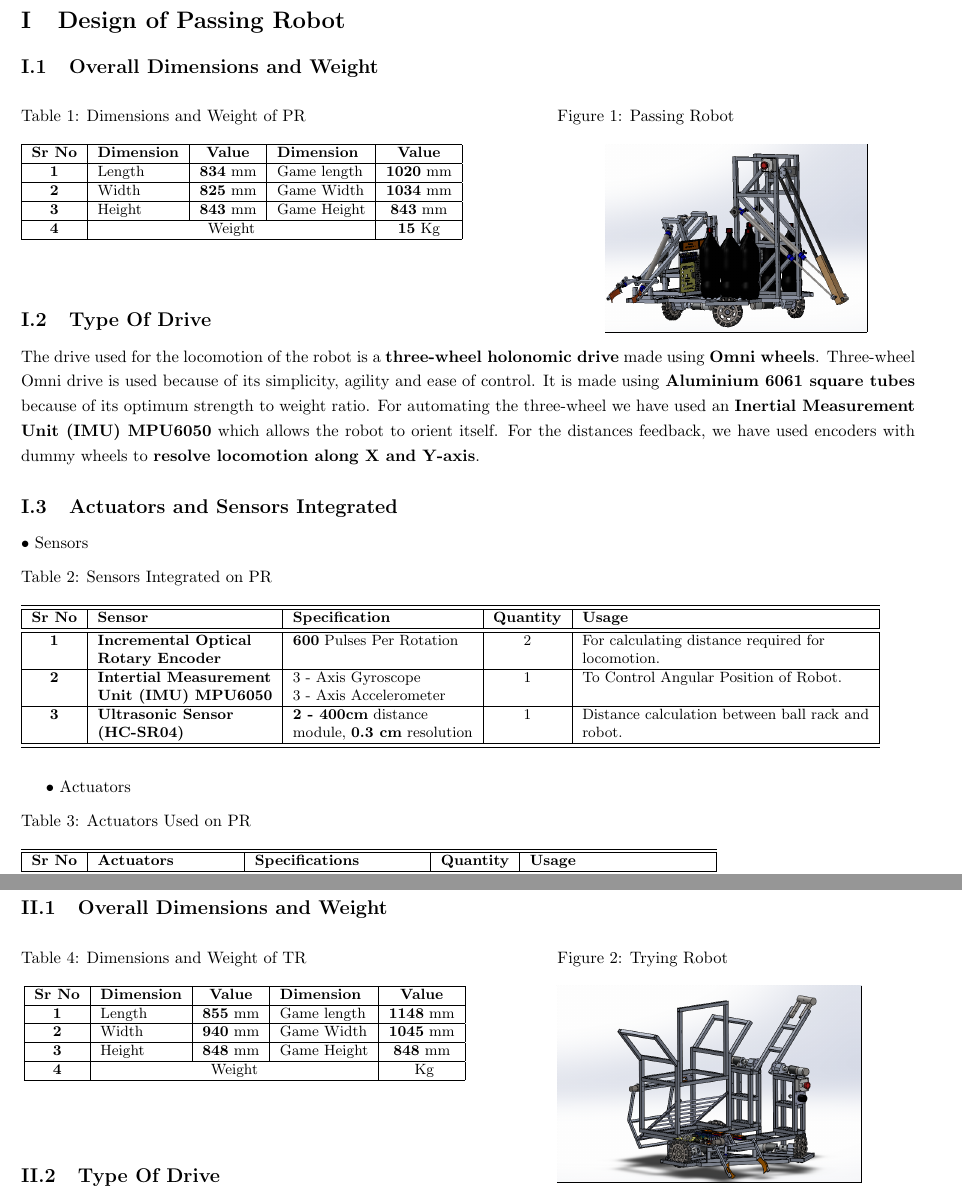
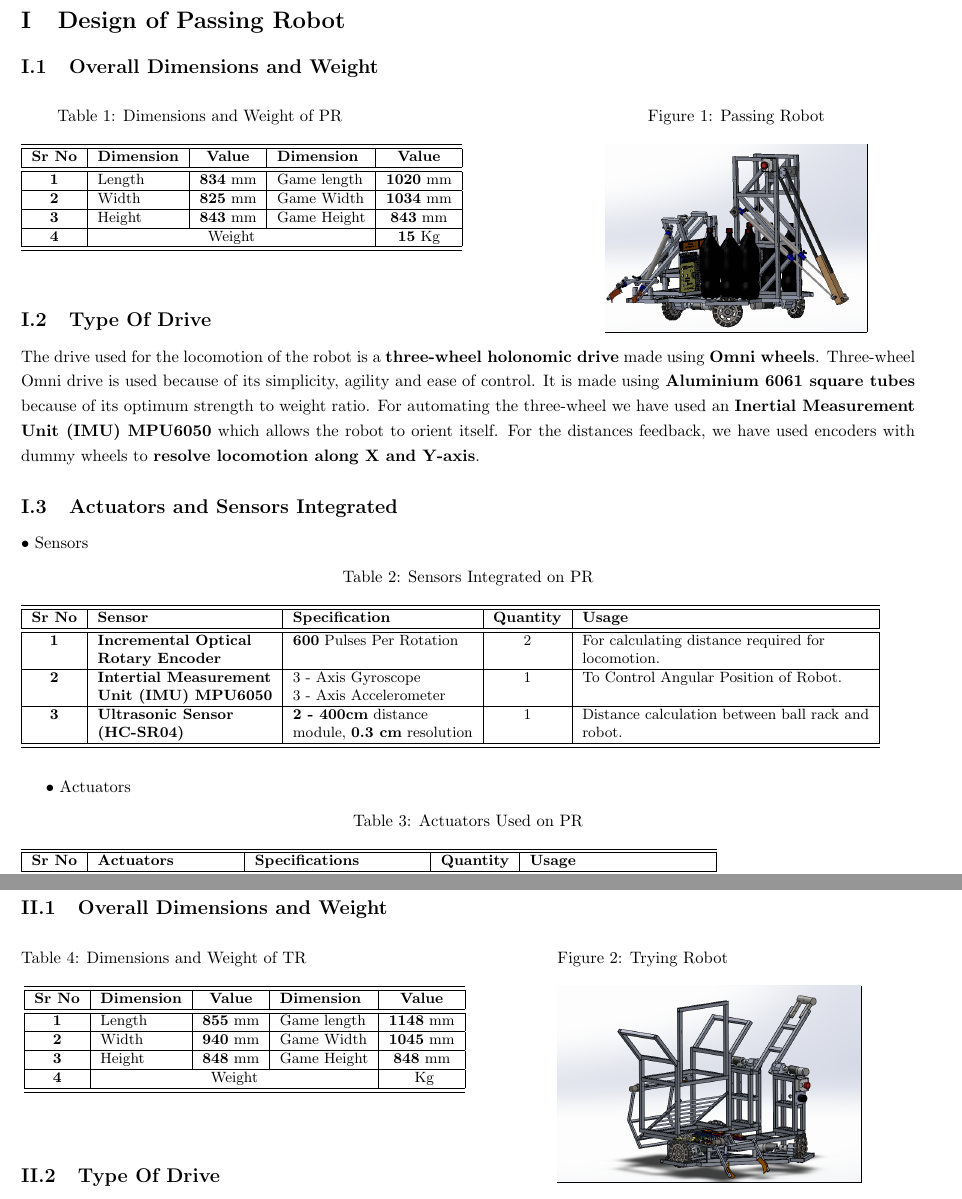
Before and after one commit to AmoghAmonkar/Team_A-Documentation, a LaTeX document (Team_A.tex, which reads Design_of_Passing_Robot_A.tex, Design_of_Trying_Robot_A.tex): two parts of pages 1 and 2 of 5, joined at a grey line, cut so that both start at the same text. Compiled offline with pdfLaTeX.

Commit message:
Updated all the files.

```diff
--- a/Design_of_Passing_Robot_A.tex
+++ b/Design_of_Passing_Robot_A.tex
@@ -18,12 +18,12 @@
                     \centering
                     \caption{Dimensions and Weight of PR} \label{Dimensions_PR} \small
                     \begin{tabular}{|c|l|c|l|c|}
-                        \hline
-                        \textbf{Sr No}  & \textbf{Dimension} & \textbf{Value}  & \textbf{Dimension}      & \textbf{Value}   \\ \hline
+                        \hline  \hline
+                        \textbf{Sr No}  & \textbf{Dimension} & \textbf{Value}  & \textbf{Dimension}      & \textbf{Value}   \\ \hline   \hline
                         \textbf{1}      & Length             & \textbf{834} mm & Game length             & \textbf{1020} mm \\ \hline
                         \textbf{2}      & Width              & \textbf{825} mm & Game Width              & \textbf{1034} mm \\ \hline
                         \textbf{3}      & Height             & \textbf{843} mm & Game Height             & \textbf{843} mm  \\ \hline
-                        \textbf{4}      & \multicolumn{3}{c|}{Weight}                                    & \textbf{15} Kg      \\ \hline
+                        \textbf{4}      & \multicolumn{3}{c|}{Weight}                                    & \textbf{15} Kg   \\ \hline   \hline
                     \end{tabular}
                 \end{minipage}
 %%%%%%%%%%%%%%%%%%%%%%%%%%%%%%%%%%%%%%%%%%%%%%%%%%%%%%%%%%%%%%%%%%%%%%%%%%%%%%%%%%%%%%%%%%%%%%%%%%%%%%%%%%%%%%%%%%%%%%%%%%%%%%%%%%%%%%%%%%%%
--- a/Design_of_Trying_Robot_A.tex
+++ b/Design_of_Trying_Robot_A.tex
@@ -16,12 +16,12 @@
                     \centering
                     \caption{Dimensions and Weight of TR} \label{Dimensions_TR} \small
                     \begin{tabular}{|c|l|c|l|c|}
-                        \hline
-                        \textbf{Sr No}  & \textbf{Dimension} & \textbf{Value}  & \textbf{Dimension}      & \textbf{Value}   \\ \hline
+                        \hline  \hline
+                        \textbf{Sr No}  & \textbf{Dimension} & \textbf{Value}  & \textbf{Dimension}      & \textbf{Value}   \\ \hline   \hline
                         \textbf{1}      & Length             & \textbf{855} mm & Game length             & \textbf{1148} mm \\ \hline
                         \textbf{2}      & Width              & \textbf{940} mm & Game Width              & \textbf{1045} mm \\ \hline
                         \textbf{3}      & Height             & \textbf{848} mm & Game Height             & \textbf{848} mm  \\ \hline
-                        \textbf{4}      & \multicolumn{3}{c|}{Weight}                                    & \textbf{} Kg     \\ \hline
+                        \textbf{4}      & \multicolumn{3}{c|}{Weight}                                    & \textbf{} Kg     \\ \hline   \hline
                     \end{tabular}
                 \end{minipage}
 %%%%%%%%%%%%%%%%%%%%%%%%%%%%%%%%%%%%%%%%%%%%%%%%%%%%%%%%%%%%%%%%%%%%%%%%%%%%%%%%%%%%%%%%%%%%%%%%%%%%%%%%%%%%%%%%%%%%%%%%%%%%%%%%%%%%%%%%%%%%
--- a/Team_A.tex
+++ b/Team_A.tex
@@ -42,7 +42,7 @@
 
 \renewcommand{\thesection}{\Roman{section}}
 
-\captionsetup{justification=raggedright,singlelinecheck=false}
+\captionsetup{justification=centering,singlelinecheck=false}
 
 %%%%%%%%%%%%%%%%%%%%%%%%%%%%%%%%%%%%%%%%%%%%%%%%%%%%%%%%%%%%%%%%%%%%%%%%%%%%%%%%%%%%%%%%%%%%%%%%%%%%%%%%%%%%%%%%%%%%%%%%%%%%%%%%%%%%%%%%%%%%
 %%%%%%%%%%%%%%%%%%%%%%%%%%%%%%%%%%%%%%%%%%%%%%%%%%%%%%%%%% Start Of the Document %%%%%%%%%%%%%%%%%%%%%%%%%%%%%%%%%%%%%%%%%%%%%%%%%%%%%%%%%%%
```
Also changed, not shown: Kicking_Mechanism_A.tex (+2 -2 lines).
